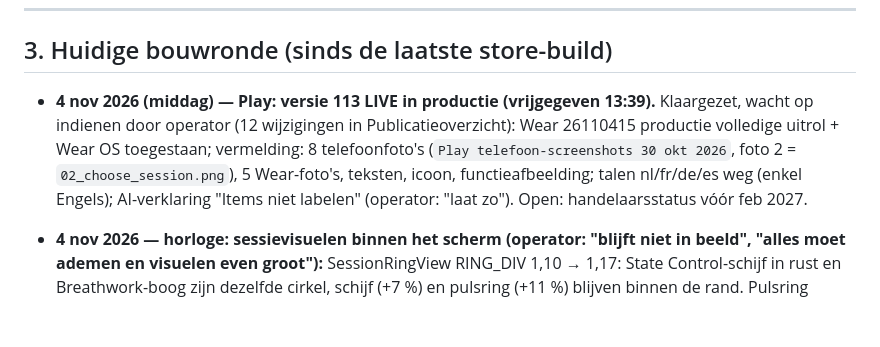
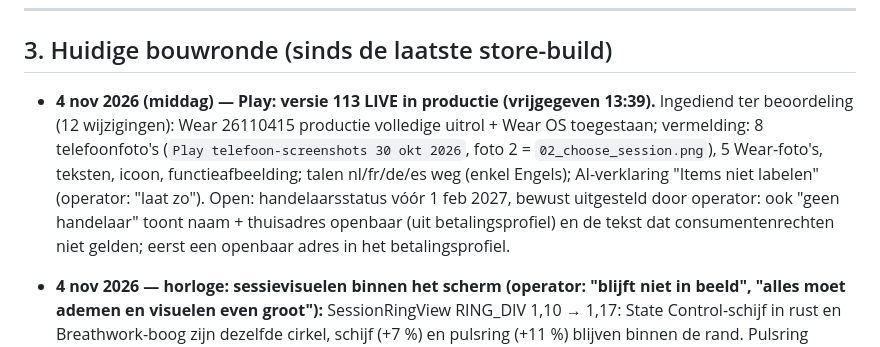
Before and after one commit to ulgarbilican-dotcom/vibezcore-app, a Markdown page: docs/WERKSTATUS.md, the part around the change. GitHub-like rendering; blank space fills up the shorter version.

Commit message:
WERKSTATUS: Play submission sent; trader status postponed, public address needed first
Co-Authored-By: Claude Opus 5.5 <noreply@anthropic.com>

```diff
--- a/docs/WERKSTATUS.md
+++ b/docs/WERKSTATUS.md
@@ -39,7 +39,7 @@ pusht openstaande commits en kopieert geheugen, privé-docs, `.env*` en
 
 ## 3. Huidige bouwronde (sinds de laatste store-build)
 
-- **4 nov 2026 (middag) — Play: versie 113 LIVE in productie (vrijgegeven 13:39).** Klaargezet, wacht op indienen door operator (12 wijzigingen in Publicatieoverzicht): Wear 26110415 productie volledige uitrol + Wear OS toegestaan; vermelding: 8 telefoonfoto's (`Play telefoon-screenshots 30 okt 2026`, foto 2 = `02_choose_session.png`), 5 Wear-foto's, teksten, icoon, functieafbeelding; talen nl/fr/de/es weg (enkel Engels); AI-verklaring "Items niet labelen" (operator: "laat zo"). Open: handelaarsstatus vóór feb 2027.
+- **4 nov 2026 (middag) — Play: versie 113 LIVE in productie (vrijgegeven 13:39).** Ingediend ter beoordeling (12 wijzigingen): Wear 26110415 productie volledige uitrol + Wear OS toegestaan; vermelding: 8 telefoonfoto's (`Play telefoon-screenshots 30 okt 2026`, foto 2 = `02_choose_session.png`), 5 Wear-foto's, teksten, icoon, functieafbeelding; talen nl/fr/de/es weg (enkel Engels); AI-verklaring "Items niet labelen" (operator: "laat zo"). Open: handelaarsstatus vóór 1 feb 2027, bewust uitgesteld door operator: ook "geen handelaar" toont naam + thuisadres openbaar (uit betalingsprofiel) en de tekst dat consumentenrechten niet gelden; eerst een openbaar adres in het betalingsprofiel.
 - **4 nov 2026 — horloge: sessievisuelen binnen het scherm (operator: "blijft niet in beeld", "alles moet ademen en visuelen even groot"):** SessionRingView RING_DIV 1,10 → 1,17: State Control-schijf in rust en Breathwork-boog zijn dezelfde cirkel, schijf (+7 %) en pulsring (+11 %) blijven binnen de rand. Pulsring (operator: "lijkt een dubbele ring, moet uitpulsen vanuit de binnenste ring, te dik"): 2 dp, vertrekt aan de schijfrand, weg vóór de volgende slag. Wear 26110415 (`release-android/`) in interne test, door operator op het horloge goedgekeurd ("nu is het goed"). Te doen: 5 screenshots uploaden (`01 Store-materiaal/Wear OS screenshots`; Wear 3 = bewerkte foto, 90 % met uitdovende ring), 26110415 in productieconcept, Wear OS toestaan + reviewbeleid (operator), indienen (operator).
 - **4 nov 2026 — Play: versie 113 in beoordeling voor productie (volledige uitrol, 178 landen):** operator diende in na eigen test (audio + vergrendelscherm; volgende-knop op het vergrendelscherm bestaat bewust niet). Waarschuwingen: 1.338 toestelmodellen vallen af door minSdk 26, downloadgrootte 53,7 MB, geen deobfuscatiebestand. Crashes in Play: 0 op 28 dagen, maar slechts 1 actieve gebruiker en versie 97. Wear 26110314 staat als concept in de productietrack, maar kan pas mee na: Wear OS-screenshots in alle winkelvermeldingen, daarna Wear OS toestaan + reviewbeleid aanvaarden (operator). Nieuw: handelaarsstatus aangeven vóór februari 2027 (operator), anders verwijdert Google profiel en apps.
 
```
